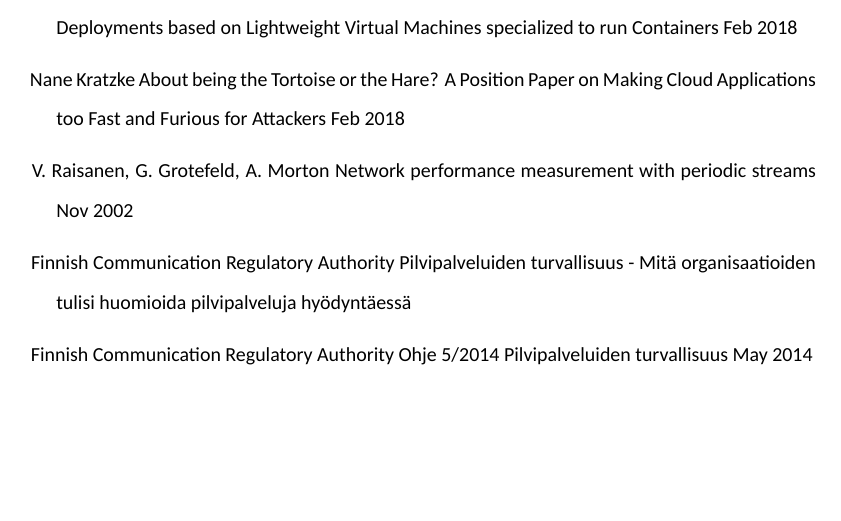
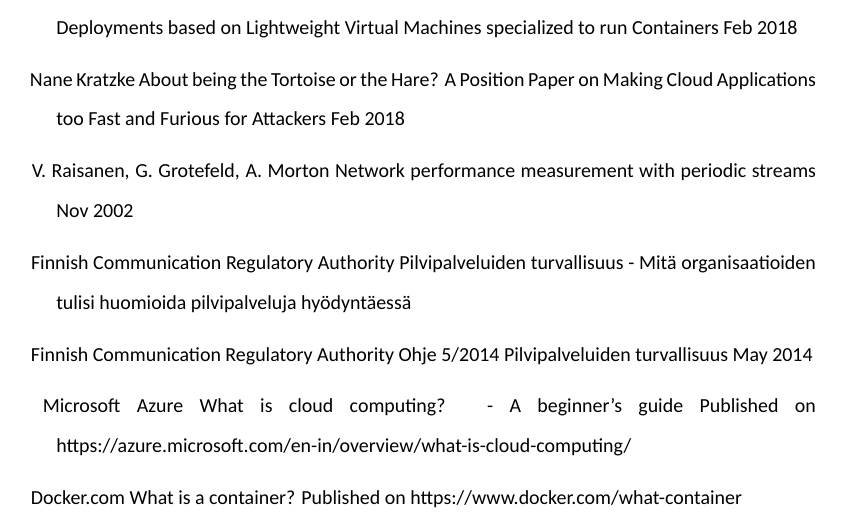
Before and after one commit to kissavideot/thesis, a LaTeX thesis (thesis.tex): part of page 29 of 29, cut so that both start at the same text, the shorter picture padded with empty space. Compiled offline with XeLaTeX.

Commit message:
Added missing references
Added docker manual and MS Azure guide as reference

```diff
--- a/thesis.tex
+++ b/thesis.tex
@@ -239,5 +239,13 @@ Machines specialized to run Containers}
 	Finnish Communication Regulatory Authority
 	Ohje 5/2014 Pilvipalveluiden turvallisuus
 	May 2014
+\bibitem{What is cloud computing? - A beginner's guide}
+        Microsoft Azure
+        What is cloud computing? - A beginner's guide
+        Published on https://azure.microsoft.com/en-in/overview/what-is-cloud-computing/
+\bibitem{What is a container?}
+        Docker.com
+        What is a container?
+        Published on https://www.docker.com/what-container
 \end{thebibliography}
 \end{document}
```
